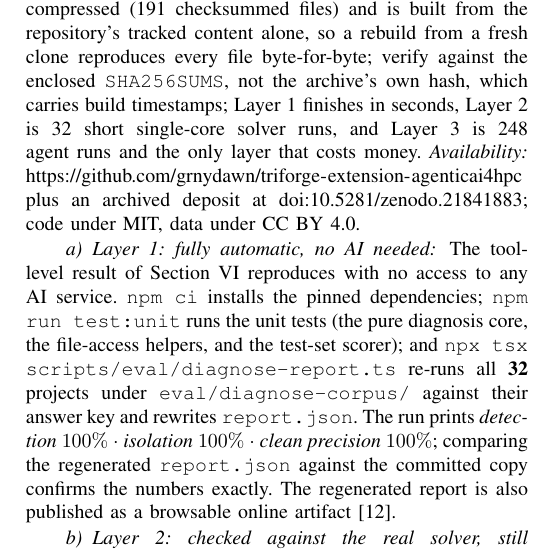
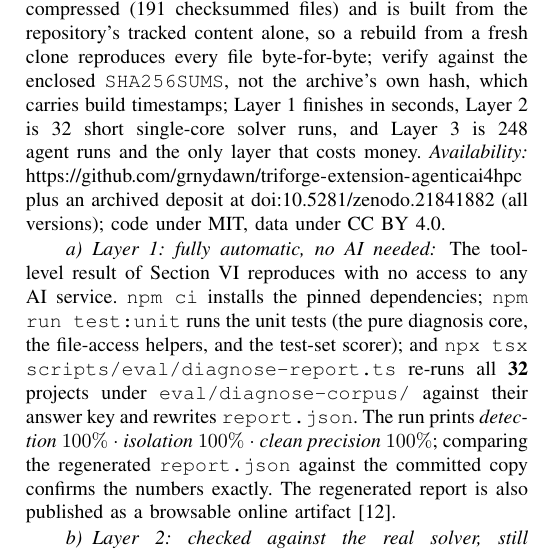
Before and after one commit to grnydawn/triforge-extension-agenticai4hpc, a LaTeX paper (paper/main.tex): part of one column of page 11 of 11, cut so that both start at the same text. Compiled offline with pdfLaTeX.

Commit message:
Cite the Zenodo concept DOI instead of the v1 version DOI
Point the Availability line at 10.5281/zenodo.21841882, which
resolves to the latest version.

Co-Authored-By: Claude Opus 5 (1M context) <noreply@anthropic.com>
Claude-Session: https://claude.ai/code/session_019AA3HSiEojgHDPYtonYqdn

```diff
--- a/paper/main.tex
+++ b/paper/main.tex
@@ -921,8 +921,8 @@ carries build timestamps;
 Layer~1 finishes in seconds, Layer~2 is 32 short single-core solver runs, and Layer~3 is
 248 agent runs and the only layer that costs money.
 \emph{Availability:} \url{https://github.com/grnydawn/triforge-extension-agenticai4hpc} plus an
-archived deposit at \href{https://doi.org/10.5281/zenodo.21841883}{doi:10.5281/zenodo.21841883};
-code under MIT, data under CC~BY~4.0.
+archived deposit at \href{https://doi.org/10.5281/zenodo.21841882}{doi:10.5281/zenodo.21841882}
+(all versions); code under MIT, data under CC~BY~4.0.
 
 \paragraph{Layer~1: fully automatic, no AI needed} The tool-level result of
 Section~\ref{sec:results} reproduces with no access to any AI service. \texttt{npm ci} installs the
```
